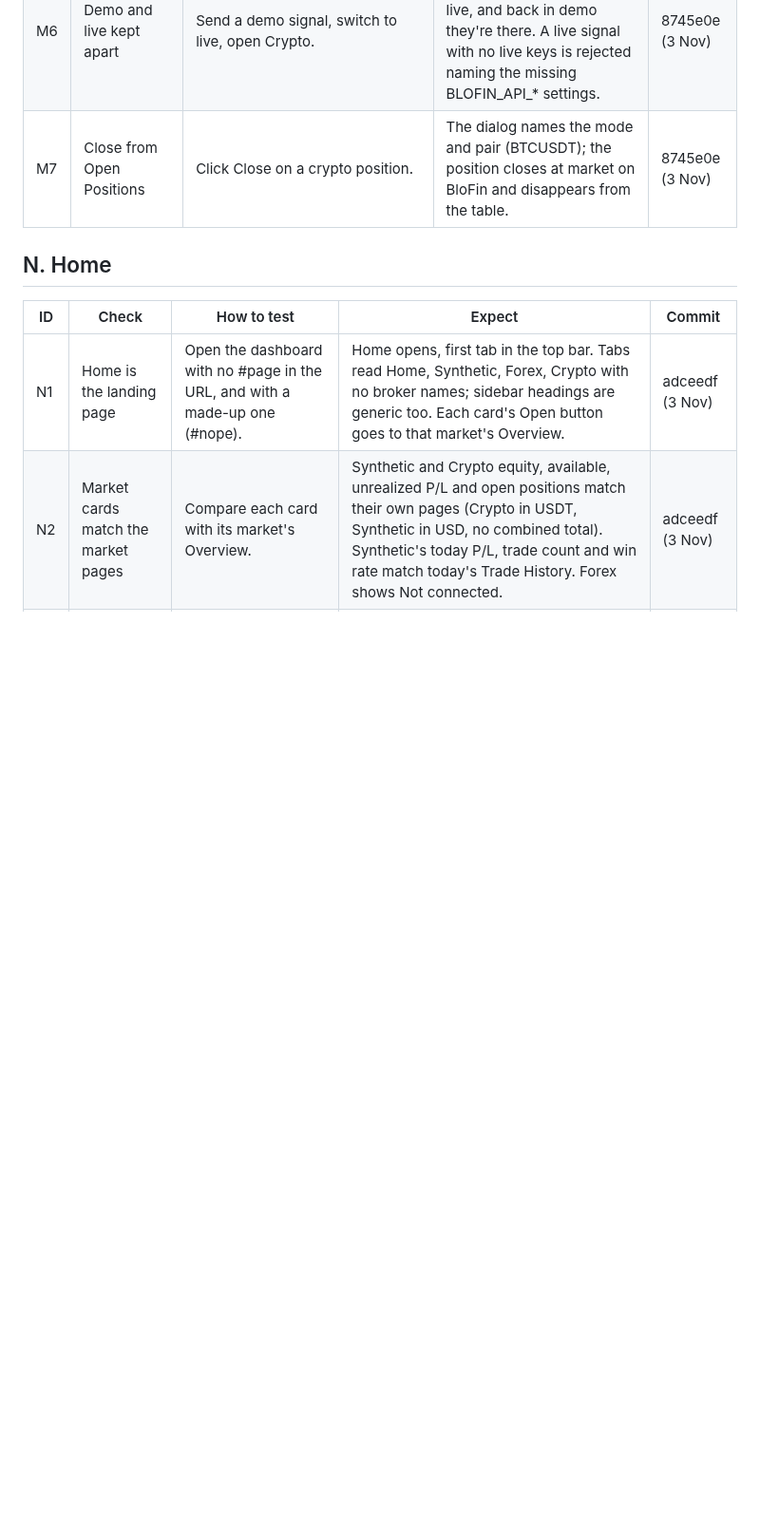
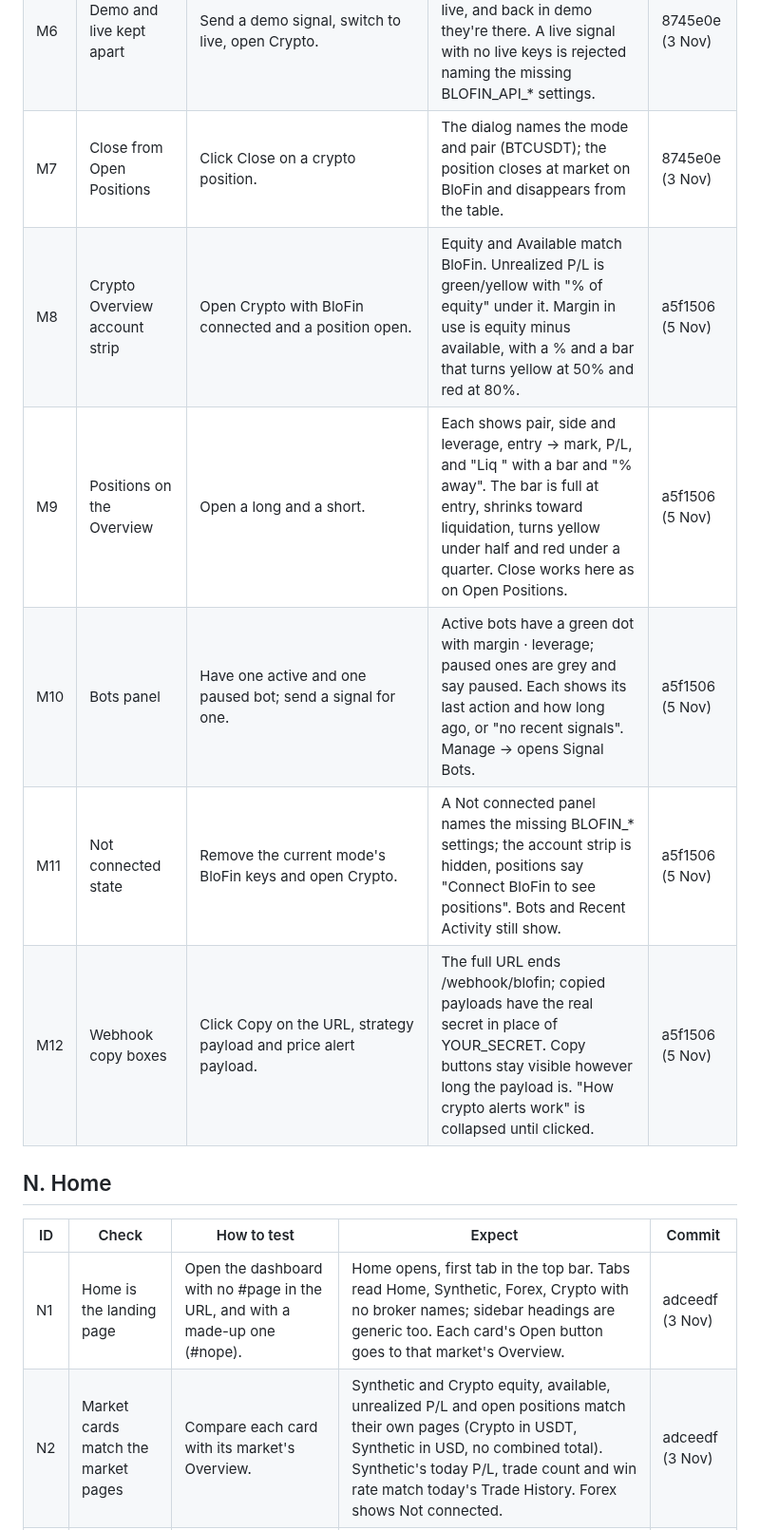
Before and after one commit to ocrumbie-stack/Deriv-Synthetic-Platform, a Markdown page: CHECKLIST.md, the part around the change. Shown at 95% size. Rendered like a GitHub page; blank space fills up the shorter version.

Commit message:
Add the Crypto overview checks to the checklist
Co-Authored-By: Claude Opus 5.5 <noreply@anthropic.com>

```diff
--- a/CHECKLIST.md
+++ b/CHECKLIST.md
@@ -196,6 +196,11 @@ This file and that page list the same items - when adding a fix, update both.
 | M5 | Exits, pause and Emergency Stop | Pause the bot and send an entry, then an exit. Turn Emergency Stop on and repeat. | Entries are rejected (paused / emergency stop); exits still close the position. | 8745e0e (3 Nov) |
 | M6 | Demo and live kept apart | Send a demo signal, switch to live, open Crypto. | The demo signal, positions and balance don't show in live, and back in demo they're there. A live signal with no live keys is rejected naming the missing BLOFIN_API_* settings. | 8745e0e (3 Nov) |
 | M7 | Close from Open Positions | Click Close on a crypto position. | The dialog names the mode and pair (BTCUSDT); the position closes at market on BloFin and disappears from the table. | 8745e0e (3 Nov) |
+| M8 | Crypto Overview account strip | Open Crypto with BloFin connected and a position open. | Equity and Available match BloFin. Unrealized P/L is green/yellow with "% of equity" under it. Margin in use is equity minus available, with a % and a bar that turns yellow at 50% and red at 80%. | a5f1506 (5 Nov) |
+| M9 | Positions on the Overview | Open a long and a short. | Each shows pair, side and leverage, entry → mark, P/L, and "Liq <price>" with a bar and "% away". The bar is full at entry, shrinks toward liquidation, turns yellow under half and red under a quarter. Close works here as on Open Positions. | a5f1506 (5 Nov) |
+| M10 | Bots panel | Have one active and one paused bot; send a signal for one. | Active bots have a green dot with margin · leverage; paused ones are grey and say paused. Each shows its last action and how long ago, or "no recent signals". Manage → opens Signal Bots. | a5f1506 (5 Nov) |
+| M11 | Not connected state | Remove the current mode's BloFin keys and open Crypto. | A Not connected panel names the missing BLOFIN_* settings; the account strip is hidden, positions say "Connect BloFin to see positions". Bots and Recent Activity still show. | a5f1506 (5 Nov) |
+| M12 | Webhook copy boxes | Click Copy on the URL, strategy payload and price alert payload. | The full URL ends /webhook/blofin; copied payloads have the real secret in place of YOUR_SECRET. Copy buttons stay visible however long the payload is. "How crypto alerts work" is collapsed until clicked. | a5f1506 (5 Nov) |
 
 ## N. Home
 
```
